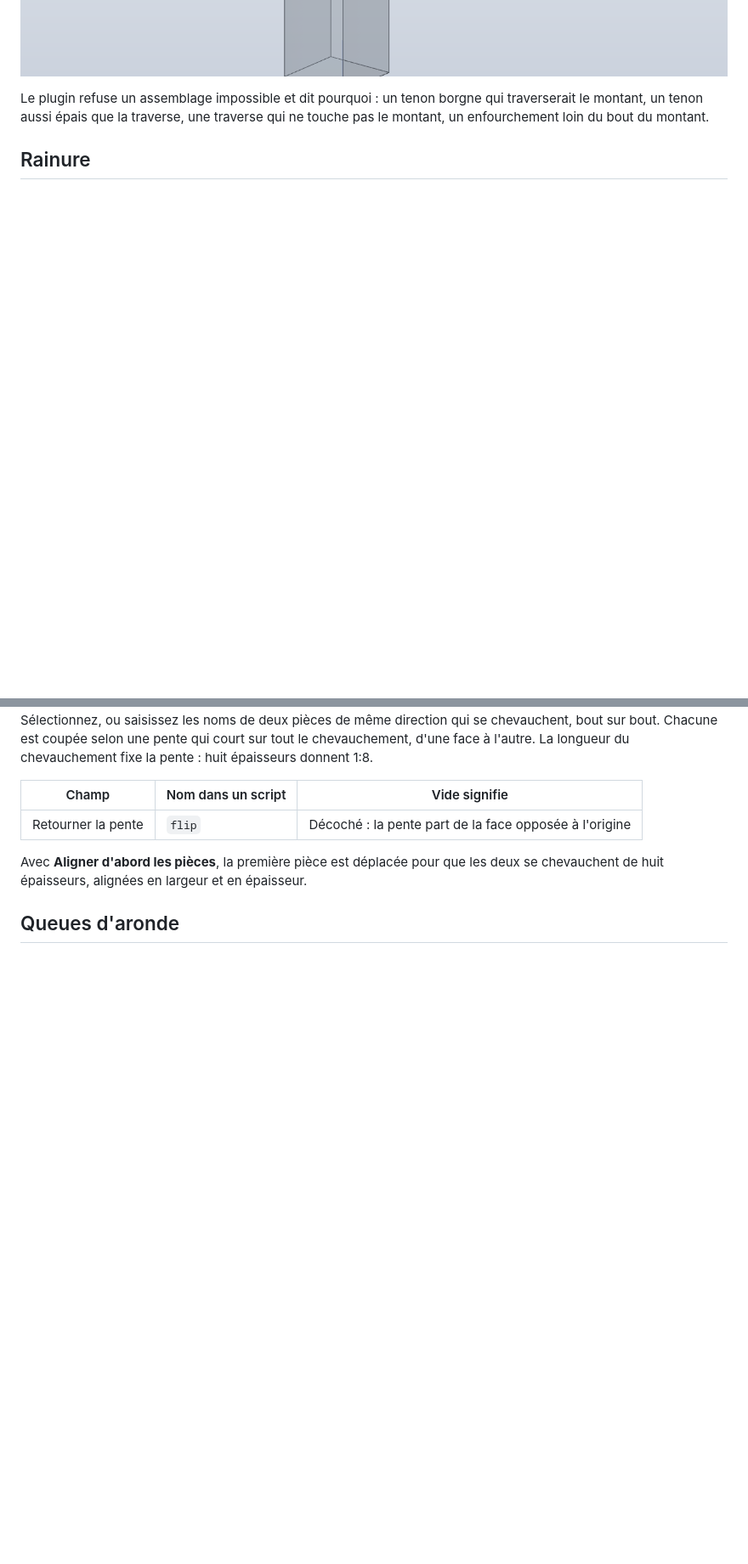
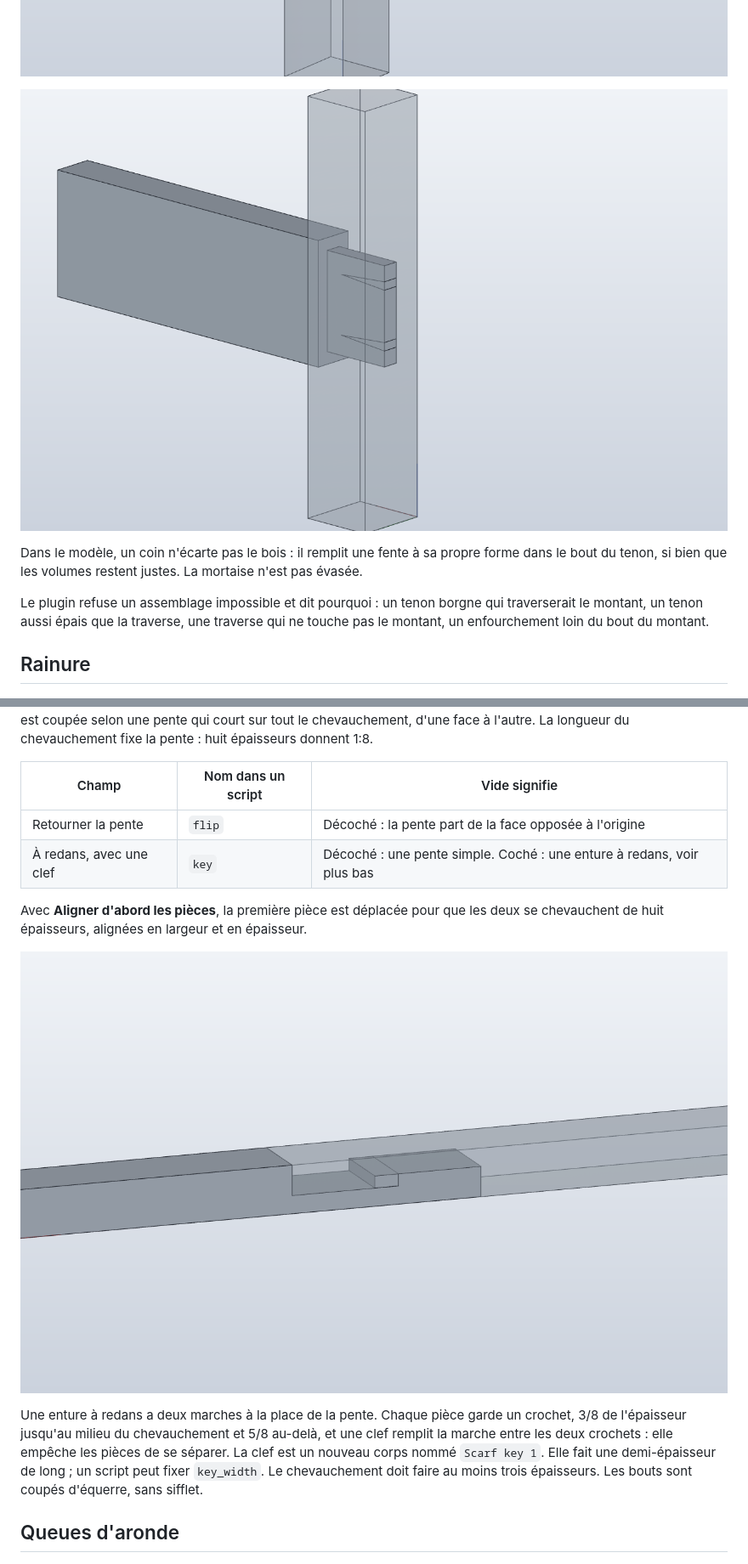
Before and after one commit to WilliamHJKL/solidcraft-wood-joinery, a Markdown page: README.fr.md, 2 parts joined by grey strips. Shown at 85% size. Rendered like a GitHub page; pictures changed too: docs/scarf-key.png (added), docs/wedged-tenon.png (added); blank space fills up the shorter version.

```diff
--- a/README.fr.md
+++ b/README.fr.md
@@ -133,6 +134,11 @@ Exemple : une traverse de 18 × 45 mm contre un montant de 35 × 35 mm reçoit u
 6 × 33 × 25 mm, dans une mortaise de 27 mm de profondeur.
 
 ![Un tenon double tenu par deux chevilles, le pied dessiné en transparence](docs/pegged-tenon.png)
+
+![Un tenon traversant avec deux coins dans son bout, le pied dessiné en transparence](docs/wedged-tenon.png)
+
+Dans le modèle, un coin n'écarte pas le bois : il remplit une fente à sa propre forme dans le
+bout du tenon, si bien que les volumes restent justes. La mortaise n'est pas évasée.
 
 Le plugin refuse un assemblage impossible et dit pourquoi : un tenon borgne qui traverserait le
 montant, un tenon aussi épais que la traverse, une traverse qui ne touche pas le montant, un
@@ -303,9 +309,19 @@ l'autre. La longueur du chevauchement fixe la pente : huit épaisseurs donnent 1
 | Champ | Nom dans un script | Vide signifie |
 |---|---|---|
 | Retourner la pente | `flip` | Décoché : la pente part de la face opposée à l'origine |
+| À redans, avec une clef | `key` | Décoché : une pente simple. Coché : une enture à redans, voir plus bas |
 
 Avec **Aligner d'abord les pièces**, la première pièce est déplacée pour que les deux se
 chevauchent de huit épaisseurs, alignées en largeur et en épaisseur.
+
+![Une enture à redans : deux pièces en crochet et la clef entre elles, une pièce dessinée en transparence](docs/scarf-key.png)
+
+Une enture à redans a deux marches à la place de la pente. Chaque pièce garde un crochet,
+3/8 de l'épaisseur jusqu'au milieu du chevauchement et 5/8 au-delà, et une clef remplit la
+marche entre les deux crochets : elle empêche les pièces de se séparer. La clef est un nouveau
+corps nommé `Scarf key 1`. Elle fait une demi-épaisseur de long ; un script peut fixer
+`key_width`. Le chevauchement doit faire au moins trois épaisseurs. Les bouts sont coupés
+d'équerre, sans sifflet.
 
 ## Queues d'aronde
 
```
Also changed, not shown: other parts of README.fr.md (+2 -2 lines), README.md (+16 -2 lines), 8 other files.
